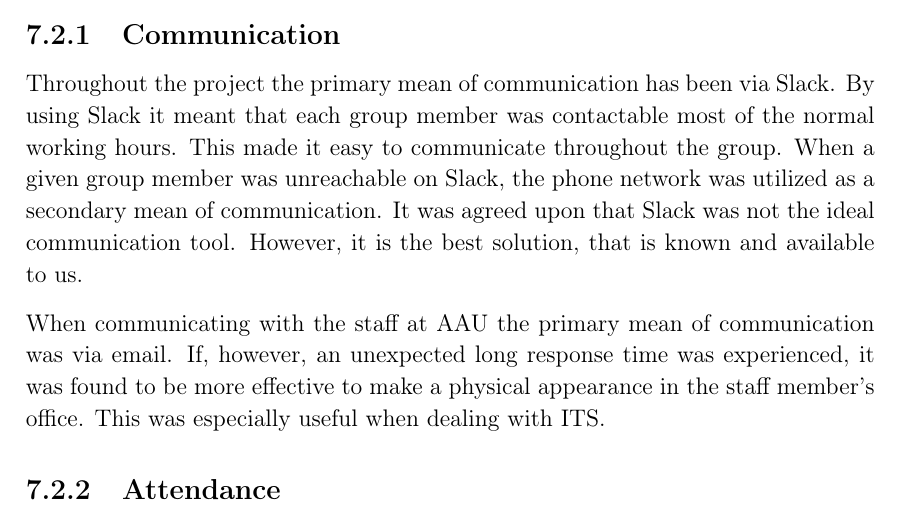
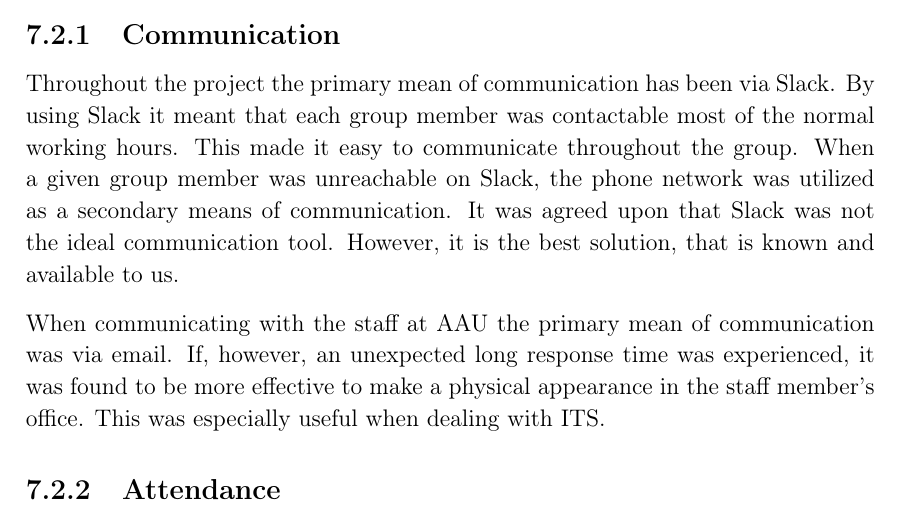
Before and after one commit to thomaslhansen/P6, a LaTeX thesis (report/main.tex, which reads report/3.Collaboration/collaboration/InternalCollab.tex): part of page 62 of 75, cut so that both start at the same text. Compiled offline with pdfLaTeX.

Commit message:
Ulrik change

```diff
--- a/report/3.Collaboration/collaboration/InternalCollab.tex
+++ b/report/3.Collaboration/collaboration/InternalCollab.tex
@@ -32,7 +32,7 @@ The following subsections will elaborate on the teamwork in different aspects.
 Throughout the project the primary mean of communication has been via Slack.
 By using Slack it meant that each group member was contactable most of the normal working hours.
 This made it easy to communicate throughout the group.
-When a given group member was unreachable on Slack, the phone network was utilized as a secondary mean of communication.
+When a given group member was unreachable on Slack, the phone network was utilized as a secondary means of communication.
 It was agreed upon that Slack was not the ideal communication tool.
 However, it is the best solution, that is known and available to us.
 
```
